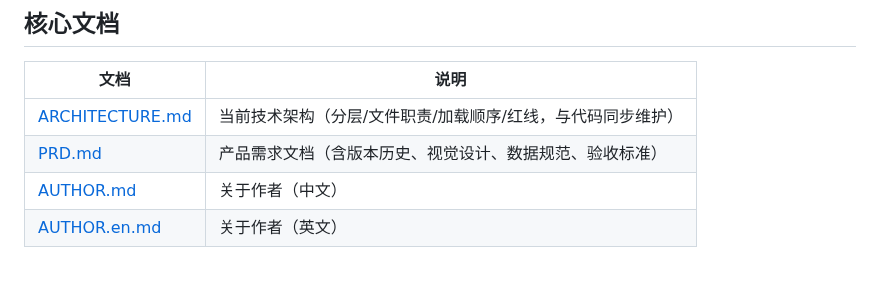
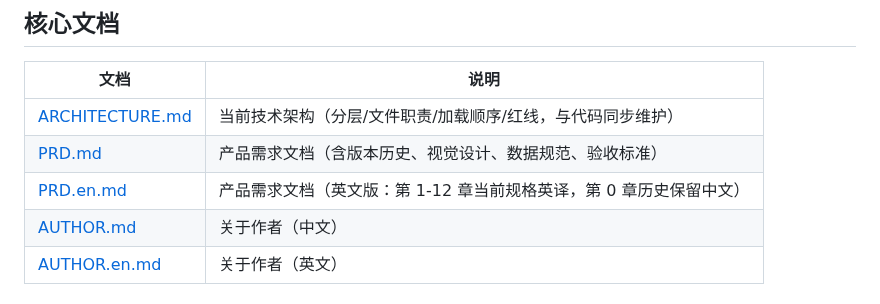
Before and after one commit to xiaoyu-hue/sonder520, a Markdown page: docs/README.md, the part around the change. Rendered like a GitHub page; blank space fills up the shorter version.

```diff
--- a/docs/README.md
+++ b/docs/README.md
@@ -8,6 +8,7 @@
 | --- | --- |
 | [ARCHITECTURE.md](./ARCHITECTURE.md) | 当前技术架构（分层/文件职责/加载顺序/红线，与代码同步维护） |
 | [PRD.md](./PRD.md) | 产品需求文档（含版本历史、视觉设计、数据规范、验收标准） |
+| [PRD.en.md](./PRD.en.md) | 产品需求文档（英文版：第 1-12 章当前规格英译，第 0 章历史保留中文） |
 | [AUTHOR.md](./AUTHOR.md) | 关于作者（中文） |
 | [AUTHOR.en.md](./AUTHOR.en.md) | 关于作者（英文） |
 
```
Also changed, not shown: README.en.md (+1 -0 lines), docs/PRD.en.md (added, +294 -0 lines).
